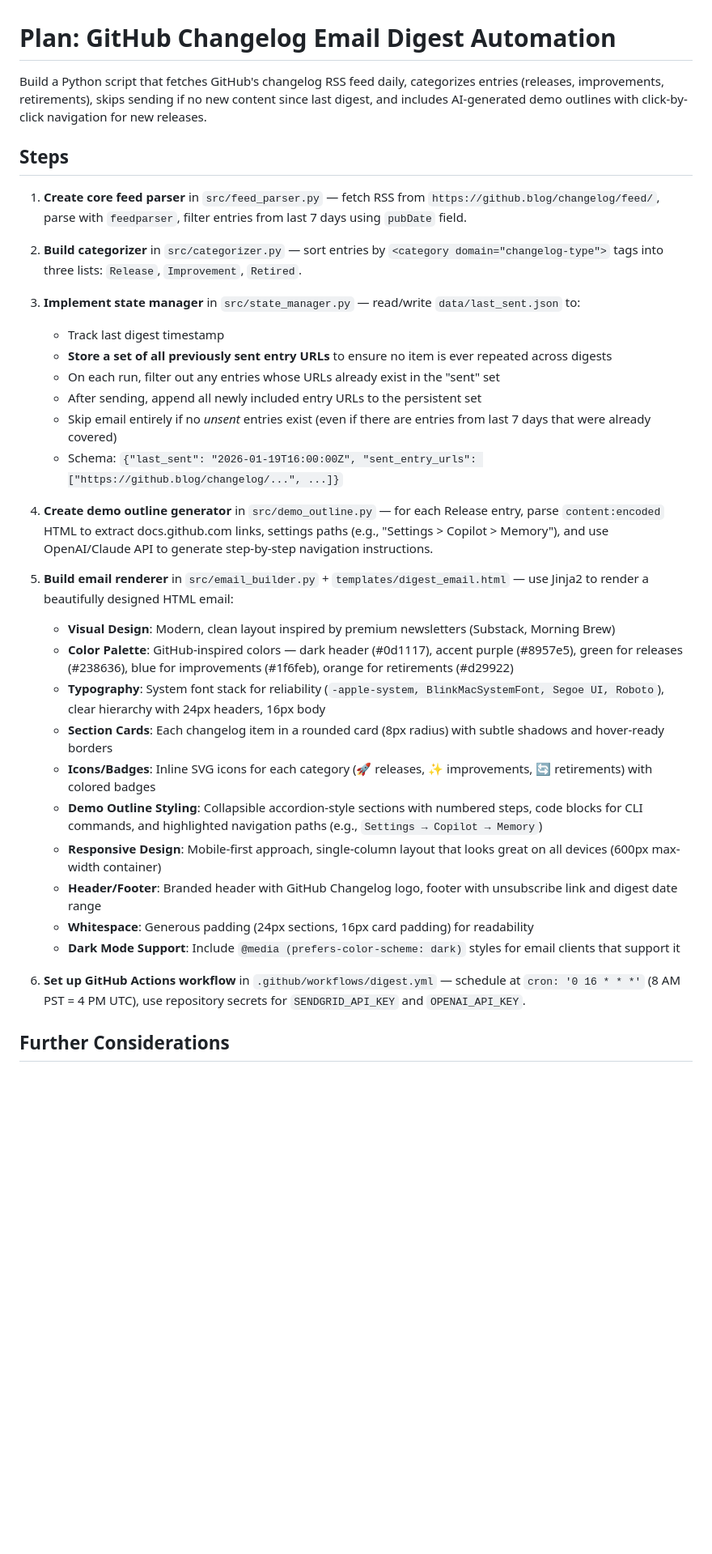
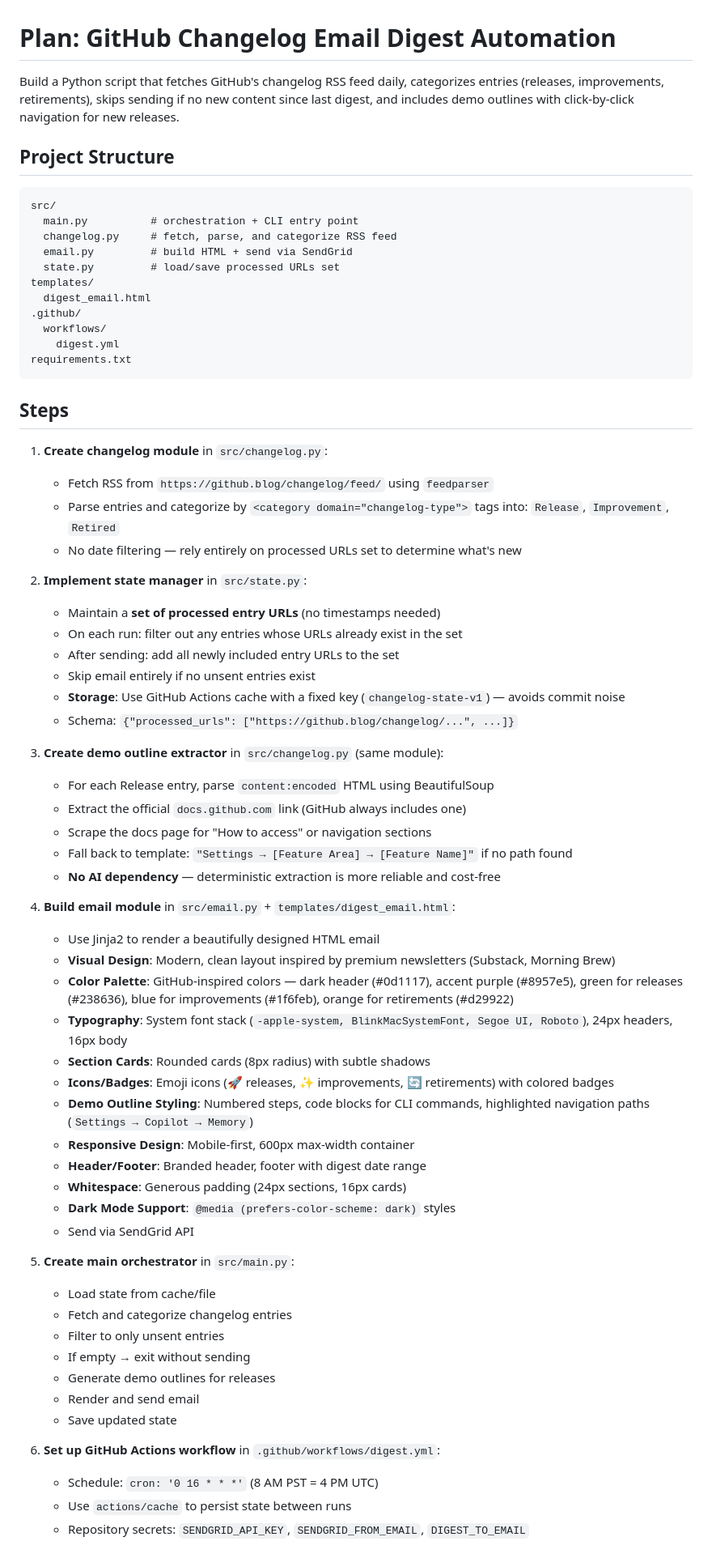
Before and after one commit to franktomasello/GH-Changelog-Email-Digest, a Markdown page: .github/prompts/plan-ghChangelogEmailDigest.prompt.md, the part around one of its changes. Shown at 81% size. Rendered like a GitHub page; blank space fills up the shorter version.

Commit message:
Refine project plan for GitHub Changelog Email Digest automation, enhancing module descriptions and clarifying steps for implementation.

````diff
--- a/.github/prompts/plan-ghChangelogEmailDigest.prompt.md
+++ b/.github/prompts/plan-ghChangelogEmailDigest.prompt.md
@@ -1,36 +1,70 @@
 # Plan: GitHub Changelog Email Digest Automation
 
-Build a Python script that fetches GitHub's changelog RSS feed daily, categorizes entries (releases, improvements, retirements), skips sending if no new content since last digest, and includes AI-generated demo outlines with click-by-click navigation for new releases.
+Build a Python script that fetches GitHub's changelog RSS feed daily, categorizes entries (releases, improvements, retirements), skips sending if no new content since last digest, and includes demo outlines with click-by-click navigation for new releases.
+
+## Project Structure
+
+```
+src/
+  main.py          # orchestration + CLI entry point
+  changelog.py     # fetch, parse, and categorize RSS feed
+  email.py         # build HTML + send via SendGrid
+  state.py         # load/save processed URLs set
+templates/
+  digest_email.html
+.github/
+  workflows/
+    digest.yml
+requirements.txt
+```
 
 ## Steps
 
-1. **Create core feed parser** in `src/feed_parser.py` — fetch RSS from `https://github.blog/changelog/feed/`, parse with `feedparser`, filter entries from last 7 days using `pubDate` field.
+1. **Create changelog module** in `src/changelog.py`:
+   - Fetch RSS from `https://github.blog/changelog/feed/` using `feedparser`
+   - Parse entries and categorize by `<category domain="changelog-type">` tags into: `Release`, `Improvement`, `Retired`
+   - No date filtering — rely entirely on processed URLs set to determine what's new
 
-2. **Build categorizer** in `src/categorizer.py` — sort entries by `<category domain="changelog-type">` tags into three lists: `Release`, `Improvement`, `Retired`.
+2. **Implement state manager** in `src/state.py`:
+   - Maintain a **set of processed entry URLs** (no timestamps needed)
+   - On each run: filter out any entries whose URLs already exist in the set
+   - After sending: add all newly included entry URLs to the set
+   - Skip email entirely if no unsent entries exist
+   - **Storage**: Use GitHub Actions cache with a fixed key (`changelog-state-v1`) — avoids commit noise
+   - Schema: `{"processed_urls": ["https://github.blog/changelog/...", ...]}`
 
-3. **Implement state manager** in `src/state_manager.py` — read/write `data/last_sent.json` to:
-   - Track last digest timestamp
-   - **Store a set of all previously sent entry URLs** to ensure no item is ever repeated across digests
-   - On each run, filter out any entries whose URLs already exist in the "sent" set
-   - After sending, append all newly included entry URLs to the persistent set
-   - Skip email entirely if no *unsent* entries exist (even if there are entries from last 7 days that were already covered)
-   - Schema: `{"last_sent": "2026-01-19T16:00:00Z", "sent_entry_urls": ["https://github.blog/changelog/...", ...]}`
+3. **Create demo outline extractor** in `src/changelog.py` (same module):
+   - For each Release entry, parse `content:encoded` HTML using BeautifulSoup
+   - Extract the official `docs.github.com` link (GitHub always includes one)
+   - Scrape the docs page for "How to access" or navigation sections
+   - Fall back to template: `"Settings → [Feature Area] → [Feature Name]"` if no path found
+   - **No AI dependency** — deterministic extraction is more reliable and cost-free
 
-4. **Create demo outline generator** in `src/demo_outline.py` — for each Release entry, parse `content:encoded` HTML to extract docs.github.com links, settings paths (e.g., "Settings > Copilot > Memory"), and use OpenAI/Claude API to generate step-by-step navigation instructions.
-
-5. **Build email renderer** in `src/email_builder.py` + `templates/digest_email.html` — use Jinja2 to render a beautifully designed HTML email:
+4. **Build email module** in `src/email.py` + `templates/digest_email.html`:
+   - Use Jinja2 to render a beautifully designed HTML email
    - **Visual Design**: Modern, clean layout inspired by premium newsletters (Substack, Morning Brew)
    - **Color Palette**: GitHub-inspired colors — dark header (#0d1117), accent purple (#8957e5), green for releases (#238636), blue for improvements (#1f6feb), orange for retirements (#d29922)
-   - **Typography**: System font stack for reliability (`-apple-system, BlinkMacSystemFont, Segoe UI, Roboto`), clear hierarchy with 24px headers, 16px body
-   - **Section Cards**: Each changelog item in a rounded card (8px radius) with subtle shadows and hover-ready borders
-   - **Icons/Badges**: Inline SVG icons for each category (🚀 releases, ✨ improvements, 🔄 retirements) with colored badges
-   - **Demo Outline Styling**: Collapsible accordion-style sections with numbered steps, code blocks for CLI commands, and highlighted navigation paths (e.g., `Settings → Copilot → Memory`)
-   - **Responsive Design**: Mobile-first approach, single-column layout that looks great on all devices (600px max-width container)
-   - **Header/Footer**: Branded header with GitHub Changelog logo, footer with unsubscribe link and digest date range
-   - **Whitespace**: Generous padding (24px sections, 16px card padding) for readability
-   - **Dark Mode Support**: Include `@media (prefers-color-scheme: dark)` styles for email clients that support it
+   - **Typography**: System font stack (`-apple-system, BlinkMacSystemFont, Segoe UI, Roboto`), 24px headers, 16px body
+   - **Section Cards**: Rounded cards (8px radius) with subtle shadows
+   - **Icons/Badges**: Emoji icons (🚀 releases, ✨ improvements, 🔄 retirements) with colored badges
+   - **Demo Outline Styling**: Numbered steps, code blocks for CLI commands, highlighted navigation paths (`Settings → Copilot → Memory`)
+   - **Responsive Design**: Mobile-first, 600px max-width container
+   - **Header/Footer**: Branded header, footer with digest date range
+   - **Whitespace**: Generous padding (24px sections, 16px cards)
+   - **Dark Mode Support**: `@media (prefers-color-scheme: dark)` styles
+   - Send via SendGrid API
 
-6. **Set up GitHub Actions workflow** in `.github/workflows/digest.yml` — schedule at `cron: '0 16 * * *'` (8 AM PST = 4 PM UTC), use repository secrets for `SENDGRID_API_KEY` and `OPENAI_API_KEY`.
+5. **Create main orchestrator** in `src/main.py`:
+   - Load state from cache/file
+   - Fetch and categorize changelog entries
+   - Filter to only unsent entries
+   - If empty → exit without sending
+   - Generate demo outlines for releases
+   - Render and send email
+   - Save updated state
 
-## Further Considerations
+6. **Set up GitHub Actions workflow** in `.github/workflows/digest.yml`:
+   - Schedule: `cron: '0 16 * * *'` (8 AM PST = 4 PM UTC)
+   - Use `actions/cache` to persist state between runs
+   - Repository secrets: `SENDGRID_API_KEY`, `SENDGRID_FROM_EMAIL`, `DIGEST_TO_EMAIL`
 
````
Also changed, not shown: other parts of .github/prompts/plan-ghChangelogEmailDigest.prompt.md (+14 -3 lines).
